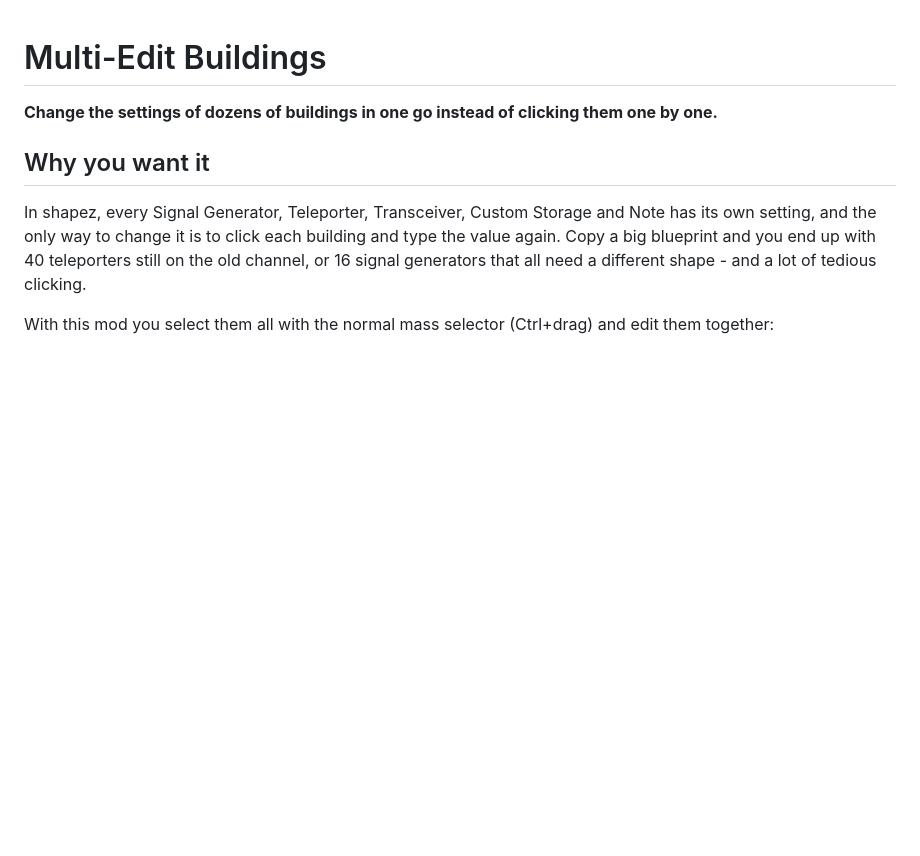
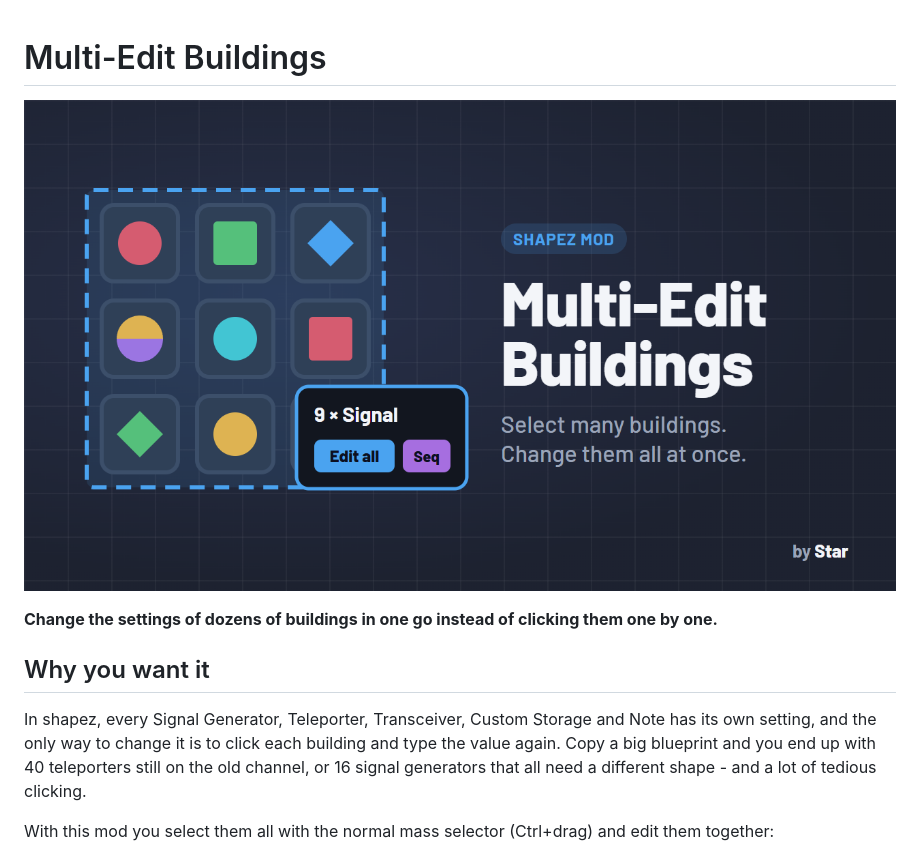
Before and after one commit to Star69995/shapez-mods, a Markdown page: multi-edit-buildings/README.md, the part around the change. Rendered like a GitHub page; pictures changed too: multi-edit-buildings/images/logo.png (added); blank space fills up the shorter version.

```diff
--- a/multi-edit-buildings/README.md
+++ b/multi-edit-buildings/README.md
@@ -1,4 +1,6 @@
 # Multi-Edit Buildings
+
+![Multi-Edit Buildings](images/logo.png)
 
 **Change the settings of dozens of buildings in one go instead of clicking them one by one.**
 
```
Also changed, not shown: balancer-variants-industries-compat/README.md (+2 -0 lines), status-display/README.md (+4 -0 lines), balancer-variants-industries-compat/images/logo.png (added), status-display/images/in-game.png (added), status-display/images/logo.png (added).
